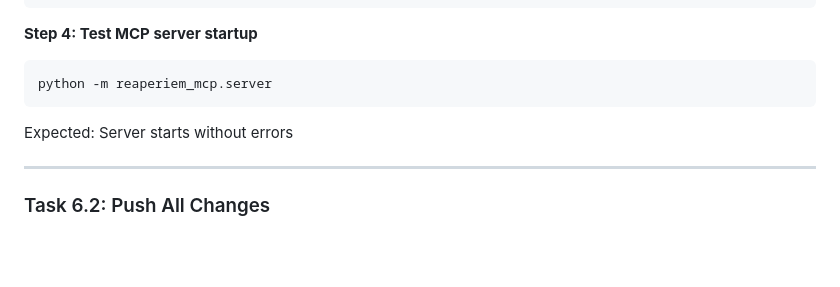
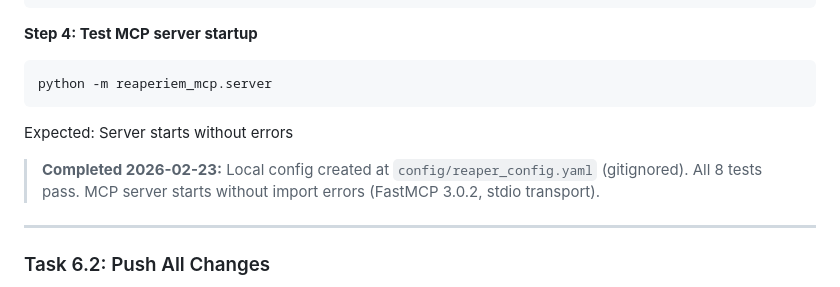
Before and after one commit to zbynekdrlik/reaperiem, a Markdown page: docs/plans/2026-02-23-reaperiem-implementation.md, the part around one of its changes. Drawn GitHub-style; blank space fills up the shorter version.

Commit message:
chore: update implementation plan with completion status
Co-Authored-By: Claude Opus 4.5 <noreply@anthropic.com>

```diff
--- a/docs/plans/2026-02-23-reaperiem-implementation.md
+++ b/docs/plans/2026-02-23-reaperiem-implementation.md
@@ -1996,6 +1996,9 @@ python -m reaperiem_mcp.server
 
 Expected: Server starts without errors
 
+> **Completed 2026-02-23:** Local config created at `config/reaper_config.yaml` (gitignored).
+> All 8 tests pass. MCP server starts without import errors (FastMCP 3.0.2, stdio transport).
+
 ---
 
 ### Task 6.2: Push All Changes
```
Also changed, not shown: other parts of docs/plans/2026-02-23-reaperiem-implementation.md (+1 -1 lines).
